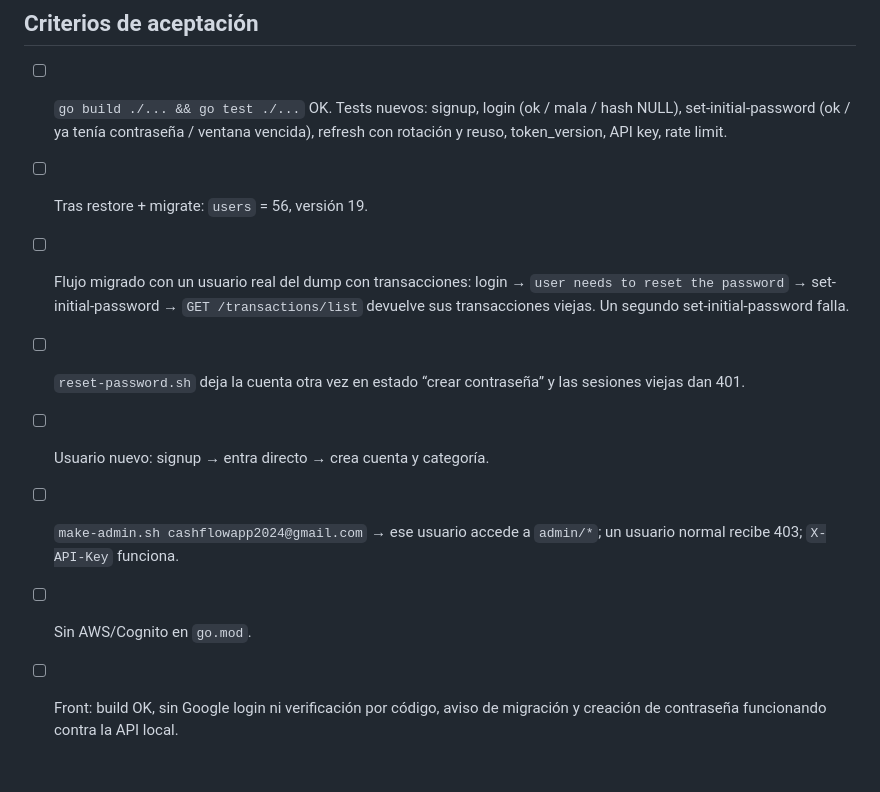
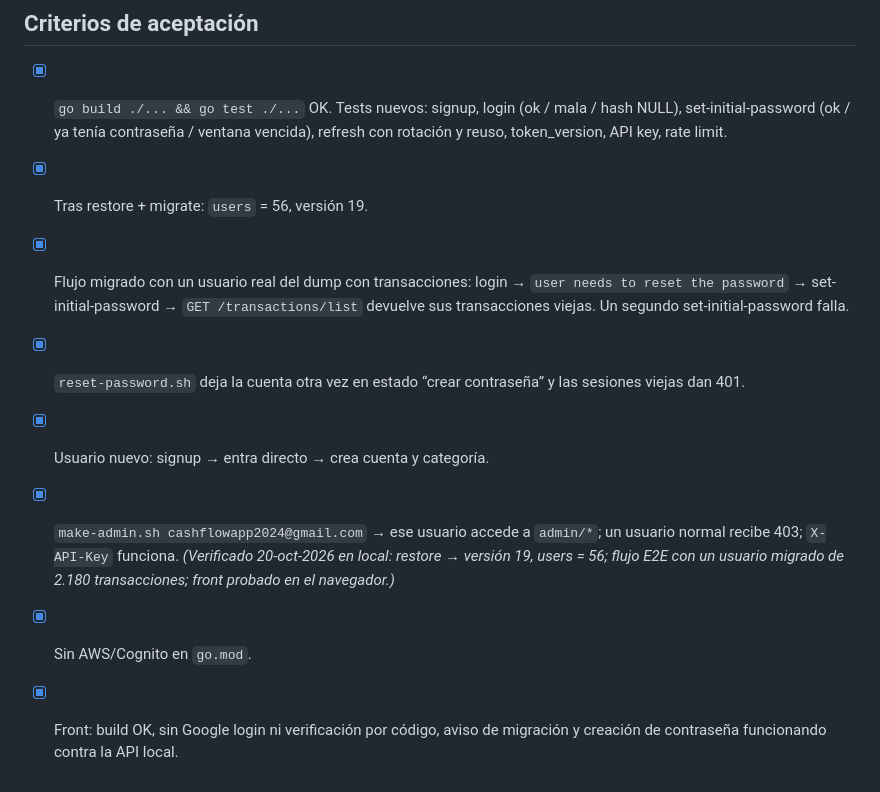
Before and after one commit to casflowapp2024/Topi-v2, a Markdown page: plan/02-fase-2-auth.md, the part around the change. Drawn GitHub-style.

Commit message:
docs(plan): marcar criterios de aceptación de la Fase 2
Co-Authored-By: Claude Opus 5.5 <noreply@anthropic.com>

```diff
--- a/plan/02-fase-2-auth.md
+++ b/plan/02-fase-2-auth.md
@@ -101,11 +101,12 @@ Borrar `adapter/auth/cognito`, `adapter/auth/social`, `port/cognito.go`, `port/s
 enums de Cognito/OAuth social, `MicahParks/keyfunc` y `aws-sdk-go`. `grep -ri "cognito\|aws" apps/api --include=*.go` debe quedar vacío.
 
 ## Criterios de aceptación
-- [ ] `go build ./... && go test ./...` OK. Tests nuevos: signup, login (ok / mala / hash NULL), set-initial-password (ok / ya tenía contraseña / ventana vencida), refresh con rotación y reuso, token_version, API key, rate limit.
-- [ ] Tras restore + migrate: `users` = 56, versión 19.
-- [ ] Flujo migrado con un usuario real del dump con transacciones: login → `user needs to reset the password` → set-initial-password → `GET /transactions/list` devuelve sus transacciones viejas. Un segundo set-initial-password falla.
-- [ ] `reset-password.sh` deja la cuenta otra vez en estado “crear contraseña” y las sesiones viejas dan 401.
-- [ ] Usuario nuevo: signup → entra directo → crea cuenta y categoría.
-- [ ] `make-admin.sh cashflowapp2024@gmail.com` → ese usuario accede a `admin/*`; un usuario normal recibe 403; `X-API-Key` funciona.
-- [ ] Sin AWS/Cognito en `go.mod`.
-- [ ] Front: build OK, sin Google login ni verificación por código, aviso de migración y creación de contraseña funcionando contra la API local.
+- [x] `go build ./... && go test ./...` OK. Tests nuevos: signup, login (ok / mala / hash NULL), set-initial-password (ok / ya tenía contraseña / ventana vencida), refresh con rotación y reuso, token_version, API key, rate limit.
+- [x] Tras restore + migrate: `users` = 56, versión 19.
+- [x] Flujo migrado con un usuario real del dump con transacciones: login → `user needs to reset the password` → set-initial-password → `GET /transactions/list` devuelve sus transacciones viejas. Un segundo set-initial-password falla.
+- [x] `reset-password.sh` deja la cuenta otra vez en estado “crear contraseña” y las sesiones viejas dan 401.
+- [x] Usuario nuevo: signup → entra directo → crea cuenta y categoría.
+- [x] `make-admin.sh cashflowapp2024@gmail.com` → ese usuario accede a `admin/*`; un usuario normal recibe 403; `X-API-Key` funciona.
+  _(Verificado 20-oct-2026 en local: restore → versión 19, users = 56; flujo E2E con un usuario migrado de 2.180 transacciones; front probado en el navegador.)_
+- [x] Sin AWS/Cognito en `go.mod`.
+- [x] Front: build OK, sin Google login ni verificación por código, aviso de migración y creación de contraseña funcionando contra la API local.
```
